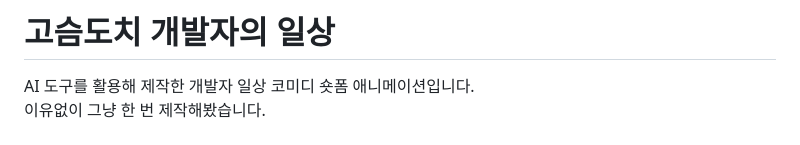
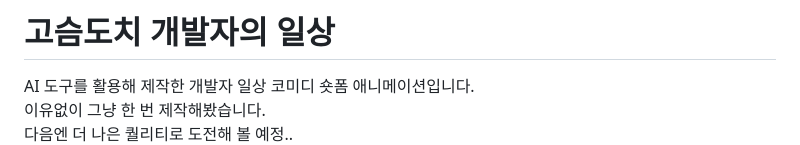
Before and after one commit to seolhee-choi/dochi, a Markdown page: README.md, the part around the change. Rendered like a GitHub page.

Commit message:
Update README with future plans for quality
Add a note about future quality improvements.

```diff
--- a/README.md
+++ b/README.md
@@ -2,6 +2,7 @@
 
 AI 도구를 활용해 제작한 개발자 일상 코미디 숏폼 애니메이션입니다.<br>
 이유없이 그냥 한 번 제작해봤습니다.<br>
+다음엔 더 나은 퀄리티로 도전해 볼 예정..<br>
 ![cute-love](./assets/cute-love.gif)
 
 ## 영상 보기
```
